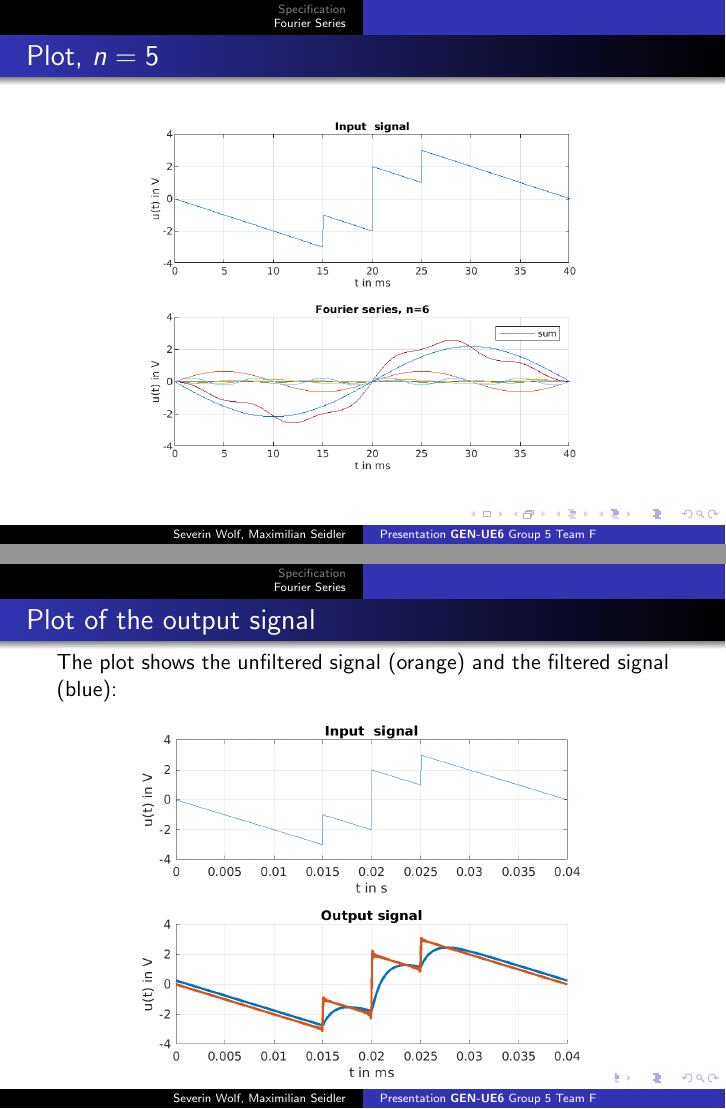
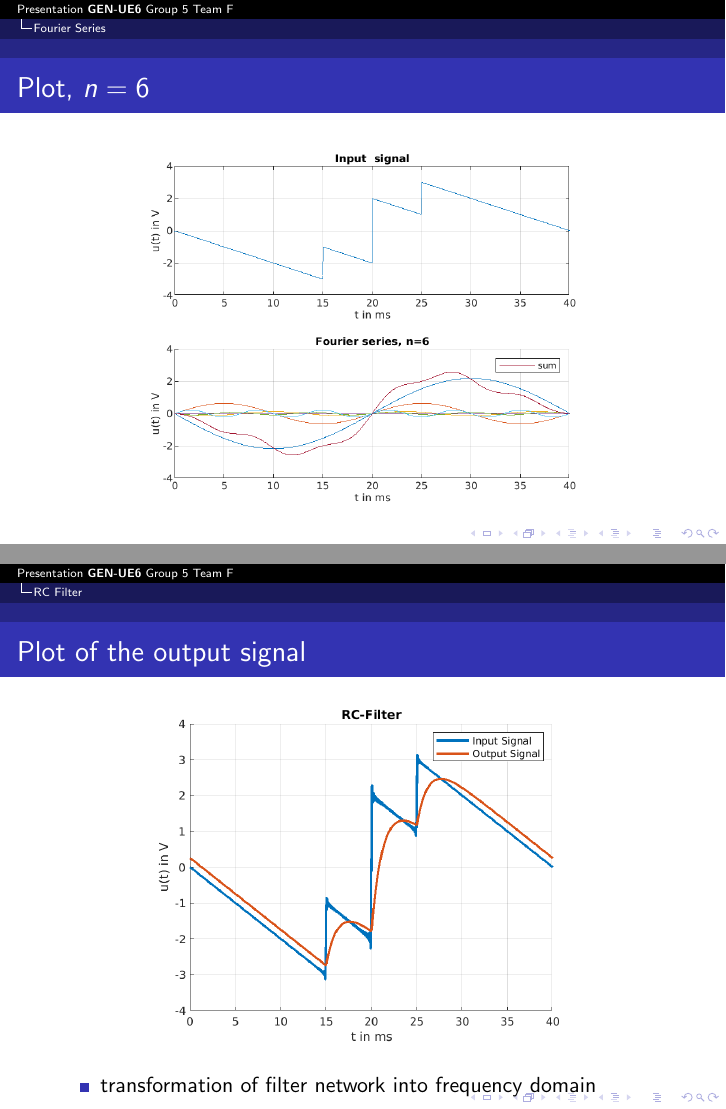
Before and after one commit to PaideiaDilemma/GEN-UE, LaTeX slides (UE06/presentation/beamer.tex): pages 14 and 20 of 20, joined at a grey line. Compiled offline with pdfLaTeX.

Commit message:
simplyfied last plot

```diff
--- a/UE06/presentation/beamer.tex
+++ b/UE06/presentation/beamer.tex
@@ -28,7 +28,7 @@
 
 
 %Verwendetes Template
-\usetheme{Warsaw}
+\usetheme{Antibes}
 
 %--Daten der Titelseite
 \title{Presentation\\ \textbf{GEN-UE6} Group 5 Team F}
@@ -154,7 +154,7 @@ is the function trapz(), which uses that formular.
 \end{frame}
 
 \begin{frame}
-\frametitle{Plot, $n=5$}
+\frametitle{Plot, $n=6$}
 \begin{figure}
   \includegraphics[scale=0.6]{../latex/Figures/fourier_n5.png}
 \end{figure}
@@ -176,6 +176,8 @@ is the function trapz(), which uses that formular.
 \end{itemize}
 \end{frame}
 
+\section{RC Filter}
+
 \begin{frame}
   \frametitle{Lowpass-Filter}
   \begin{figure}
@@ -206,9 +208,8 @@ is the function trapz(), which uses that formular.
 \end{frame}
 \begin{frame}
   \frametitle{Plot of the output signal}
-  The plot shows the unfiltered signal (orange) and the filtered signal (blue):
   \begin{figure}
-    \includegraphics[scale=0.6]{../latex/Figures/output_signal.png}
+    \includegraphics[scale=0.55]{../latex/Figures/output_signal.png}
   \end{figure}
   \begin{itemize}
     \item transformation of filter network into frequency domain
```
Also changed, not shown: UE06/latex/Figures/output_signal.png, UE06/presentation/beamer.tex (2 more changed lines), 1 other file.
